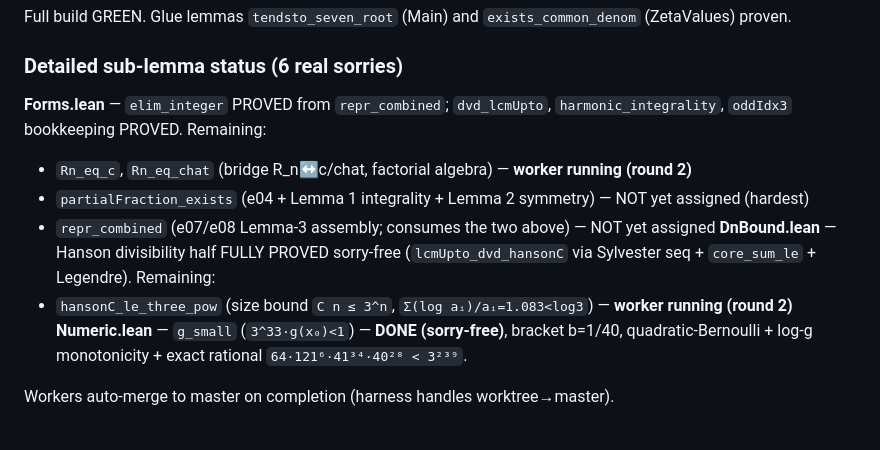
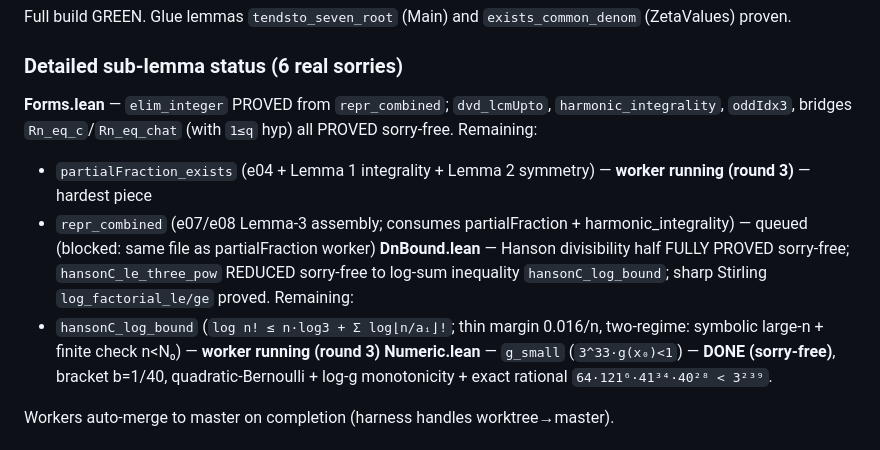
Before and after one commit to rain-1/odd-zeta-values-autoformalization, a Markdown page: zeta5odd/PROGRESS.md, the part around the change. Drawn GitHub-style.

Commit message:
PROGRESS: bridges done; round-3 workers on partialFraction + Hanson size bound

```diff
--- a/zeta5odd/PROGRESS.md
+++ b/zeta5odd/PROGRESS.md
@@ -35,12 +35,11 @@ Public API (all in `namespace Zeta5Odd`, parametrized by `q`, with `s = 2q-1`, `
 Full build GREEN. Glue lemmas `tendsto_seven_root` (Main) and `exists_common_denom` (ZetaValues) proven.
 
 ### Detailed sub-lemma status (6 real sorries)
-**Forms.lean** — `elim_integer` PROVED from `repr_combined`; `dvd_lcmUpto`, `harmonic_integrality`, `oddIdx3` bookkeeping PROVED. Remaining:
-  - `Rn_eq_c`, `Rn_eq_chat` (bridge R_n↔c/chat, factorial algebra) — **worker running (round 2)**
-  - `partialFraction_exists` (e04 + Lemma 1 integrality + Lemma 2 symmetry) — NOT yet assigned (hardest)
-  - `repr_combined` (e07/e08 Lemma-3 assembly; consumes the two above) — NOT yet assigned
-**DnBound.lean** — Hanson divisibility half FULLY PROVED sorry-free (`lcmUpto_dvd_hansonC` via Sylvester seq + `core_sum_le` + Legendre). Remaining:
-  - `hansonC_le_three_pow` (size bound `C n ≤ 3^n`, `Σ(log aᵢ)/aᵢ=1.083<log3`) — **worker running (round 2)**
+**Forms.lean** — `elim_integer` PROVED from `repr_combined`; `dvd_lcmUpto`, `harmonic_integrality`, `oddIdx3`, bridges `Rn_eq_c`/`Rn_eq_chat` (with `1≤q` hyp) all PROVED sorry-free. Remaining:
+  - `partialFraction_exists` (e04 + Lemma 1 integrality + Lemma 2 symmetry) — **worker running (round 3)** — hardest piece
+  - `repr_combined` (e07/e08 Lemma-3 assembly; consumes partialFraction + harmonic_integrality) — queued (blocked: same file as partialFraction worker)
+**DnBound.lean** — Hanson divisibility half FULLY PROVED sorry-free; `hansonC_le_three_pow` REDUCED sorry-free to log-sum inequality `hansonC_log_bound`; sharp Stirling `log_factorial_le/ge` proved. Remaining:
+  - `hansonC_log_bound` (`log n! ≤ n·log3 + Σ log⌊n/aᵢ⌋!`; thin margin 0.016/n, two-regime: symbolic large-n + finite check n<N₀) — **worker running (round 3)**
 **Numeric.lean** — `g_small` (`3^33·g(x₀)<1`) — **DONE (sorry-free)**, bracket b=1/40, quadratic-Bernoulli + log-g monotonicity + exact rational `64·121⁶·41³⁴·40²⁸ < 3²³⁹`.
 
 Workers auto-merge to master on completion (harness handles worktree→master).
```
